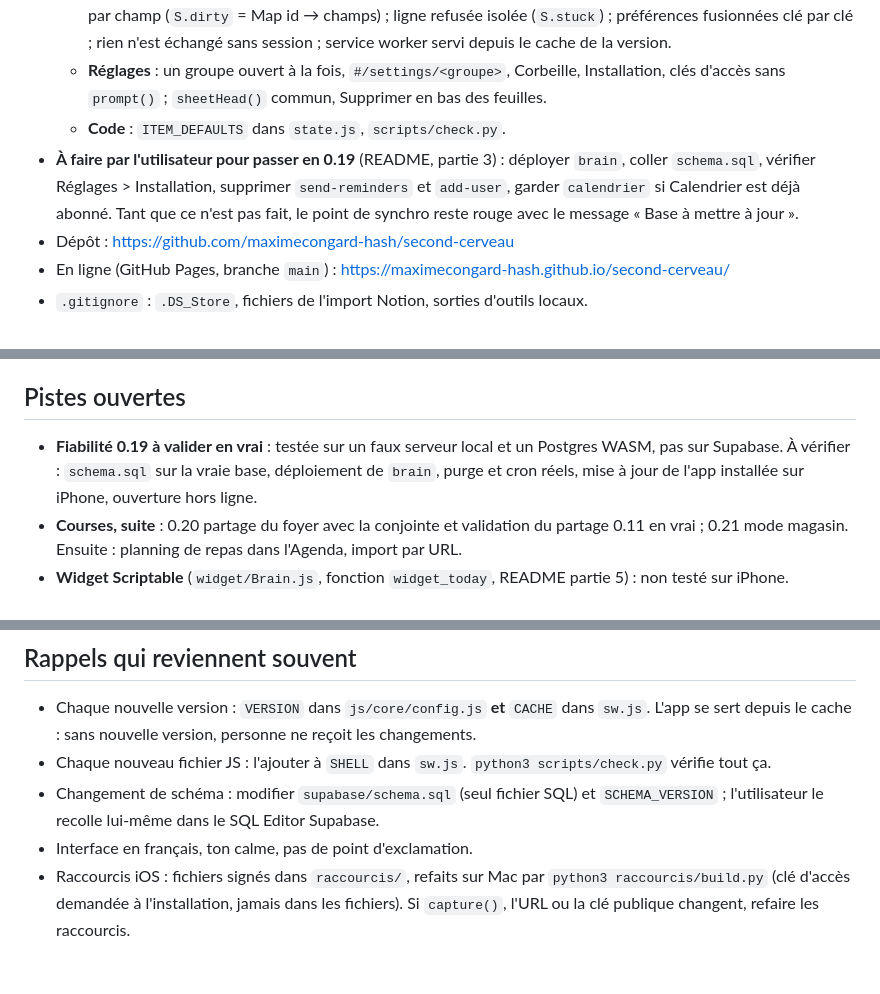
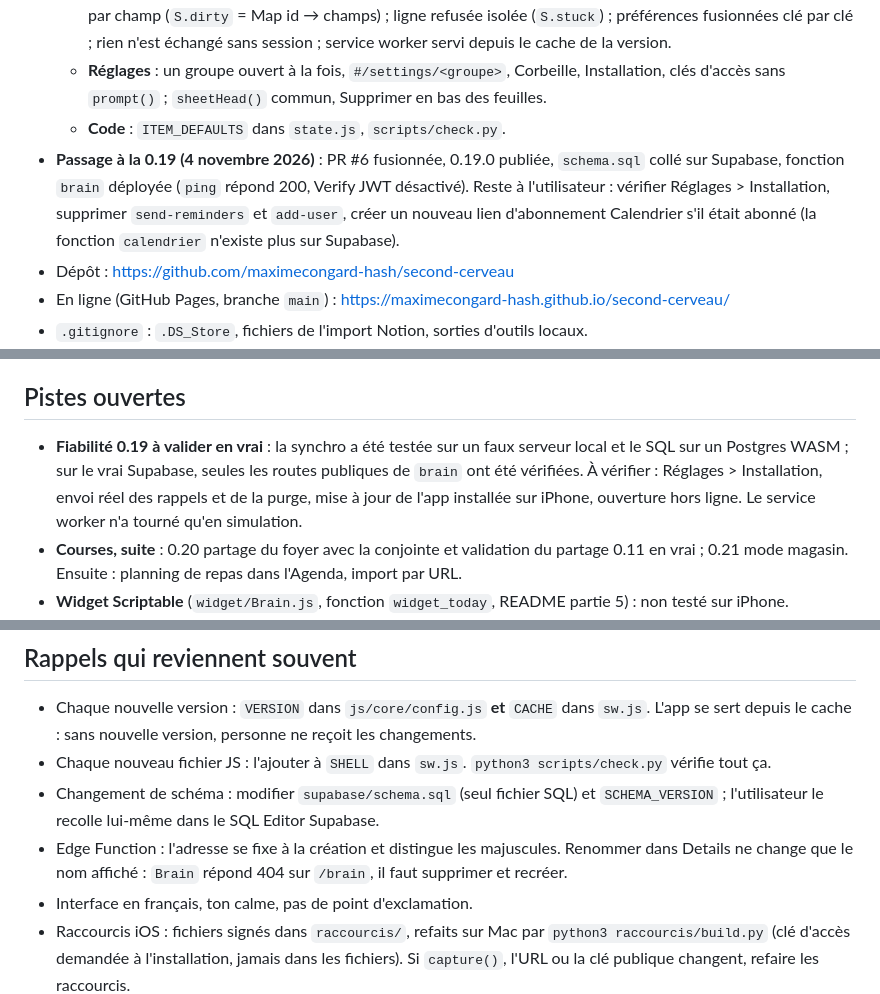
Before and after one commit to maximecongard-hash/second-cerveau, a Markdown page: CLAUDE.md, 3 parts joined by grey strips. GitHub-like rendering; blank space fills up the shorter version.

```diff
--- a/CLAUDE.md
+++ b/CLAUDE.md
@@ -29,7 +29,7 @@ RLS), hors ligne via localStorage + service worker.
   - **Synchro** : démarrage immédiat sur le cache, connexion demandée seulement si la session est invalide ; envoi par champ (`S.dirty` = Map id → champs) ; ligne refusée isolée (`S.stuck`) ; préférences fusionnées clé par clé ; rien n'est échangé sans session ; service worker servi depuis le cache de la version.
   - **Réglages** : un groupe ouvert à la fois, `#/settings/<groupe>`, Corbeille, Installation, clés d'accès sans `prompt()` ; `sheetHead()` commun, Supprimer en bas des feuilles.
   - **Code** : `ITEM_DEFAULTS` dans `state.js`, `scripts/check.py`.
-- **À faire par l'utilisateur pour passer en 0.19** (README, partie 3) : déployer `brain`, coller `schema.sql`, vérifier Réglages > Installation, supprimer `send-reminders` et `add-user`, garder `calendrier` si Calendrier est déjà abonné. Tant que ce n'est pas fait, le point de synchro reste rouge avec le message « Base à mettre à jour ».
+- **Passage à la 0.19 (4 novembre 2026)** : PR #6 fusionnée, 0.19.0 publiée, `schema.sql` collé sur Supabase, fonction `brain` déployée (`ping` répond 200, Verify JWT désactivé). Reste à l'utilisateur : vérifier Réglages > Installation, supprimer `send-reminders` et `add-user`, créer un nouveau lien d'abonnement Calendrier s'il était abonné (la fonction `calendrier` n'existe plus sur Supabase).
 - Dépôt : https://github.com/maximecongard-hash/second-cerveau
 - En ligne (GitHub Pages, branche `main`) : https://maximecongard-hash.github.io/second-cerveau/
 - `.gitignore` : `.DS_Store`, fichiers de l'import Notion, sorties d'outils locaux.
@@ -45,7 +45,7 @@ RLS), hors ligne via localStorage + service worker.
 
 ## Pistes ouvertes
 
-- **Fiabilité 0.19 à valider en vrai** : testée sur un faux serveur local et un Postgres WASM, pas sur Supabase. À vérifier : `schema.sql` sur la vraie base, déploiement de `brain`, purge et cron réels, mise à jour de l'app installée sur iPhone, ouverture hors ligne.
+- **Fiabilité 0.19 à valider en vrai** : la synchro a été testée sur un faux serveur local et le SQL sur un Postgres WASM ; sur le vrai Supabase, seules les routes publiques de `brain` ont été vérifiées. À vérifier : Réglages > Installation, envoi réel des rappels et de la purge, mise à jour de l'app installée sur iPhone, ouverture hors ligne. Le service worker n'a tourné qu'en simulation.
 - **Courses, suite** : 0.20 partage du foyer avec la conjointe et validation du partage 0.11 en vrai ; 0.21 mode magasin. Ensuite : planning de repas dans l'Agenda, import par URL.
 - **Widget Scriptable** (`widget/Brain.js`, fonction `widget_today`, README partie 5) : non testé sur iPhone.
 - **Sport, partie 2** : suivi des séances faites via COROS vers Strava (route `strava` de la fonction `brain`, OAuth une fois, webhook), rapprochement avec la séance prévue (`meta.result.source` / `ext_id` déjà prévus). **Partie 3** : envoi des séances vers la montre (export texte aujourd'hui ; FIT ou API non officielle à étudier).
@@ -70,6 +70,7 @@ Pas de tests automatisés de l'interface : vérifier à la main en largeur mobil
 - Chaque nouvelle version : `VERSION` dans `js/core/config.js` **et** `CACHE` dans `sw.js`. L'app se sert depuis le cache : sans nouvelle version, personne ne reçoit les changements.
 - Chaque nouveau fichier JS : l'ajouter à `SHELL` dans `sw.js`. `python3 scripts/check.py` vérifie tout ça.
 - Changement de schéma : modifier `supabase/schema.sql` (seul fichier SQL) et `SCHEMA_VERSION` ; l'utilisateur le recolle lui-même dans le SQL Editor Supabase.
+- Edge Function : l'adresse se fixe à la création et distingue les majuscules. Renommer dans Details ne change que le nom affiché : `Brain` répond 404 sur `/brain`, il faut supprimer et recréer.
 - Interface en français, ton calme, pas de point d'exclamation.
 - Raccourcis iOS : fichiers signés dans `raccourcis/`, refaits sur Mac par `python3 raccourcis/build.py`
   (clé d'accès demandée à l'installation, jamais dans les fichiers). Si `capture()`, l'URL ou la clé publique changent, refaire les raccourcis.
```
Also changed, not shown: README.md (+3 -3 lines).
